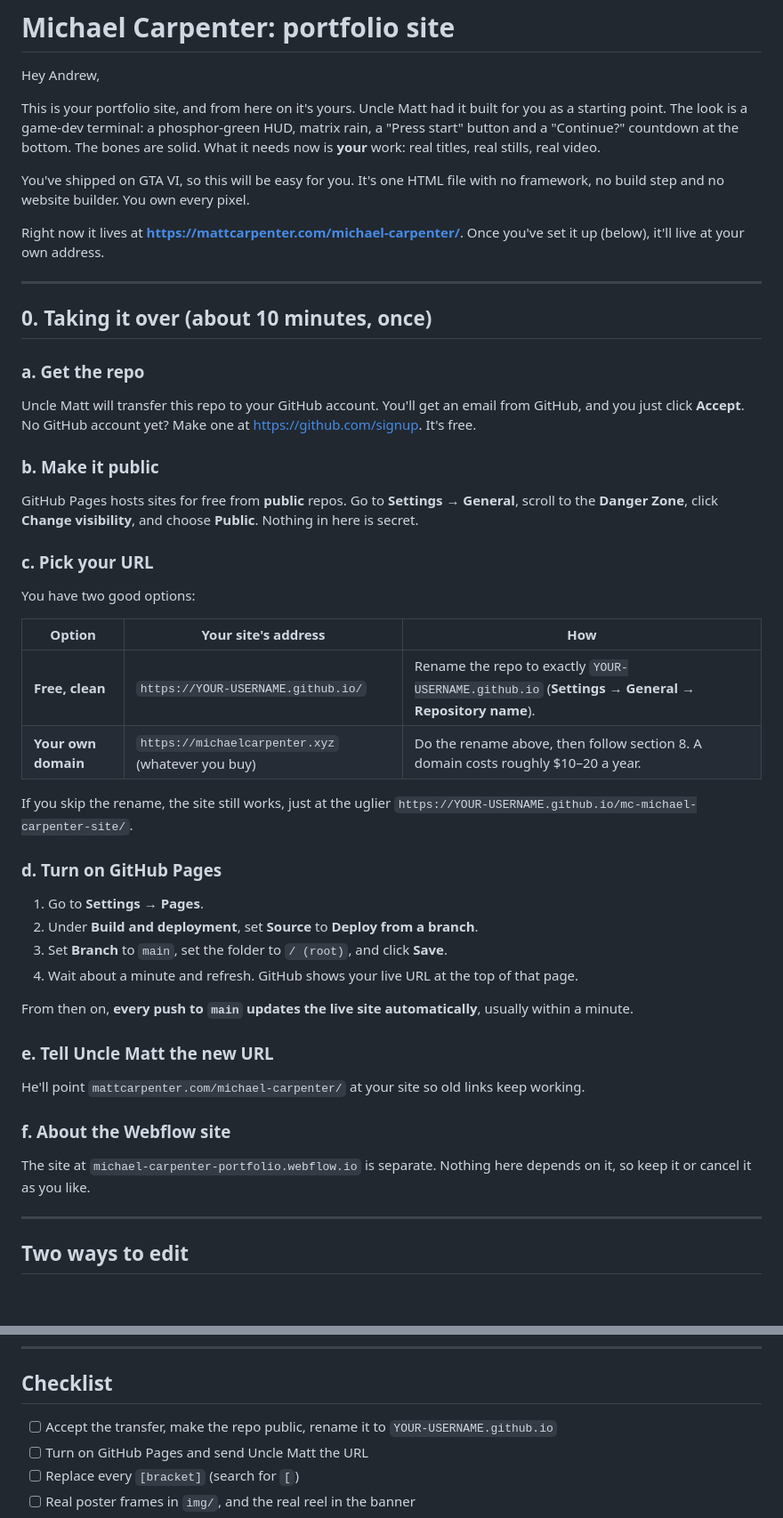
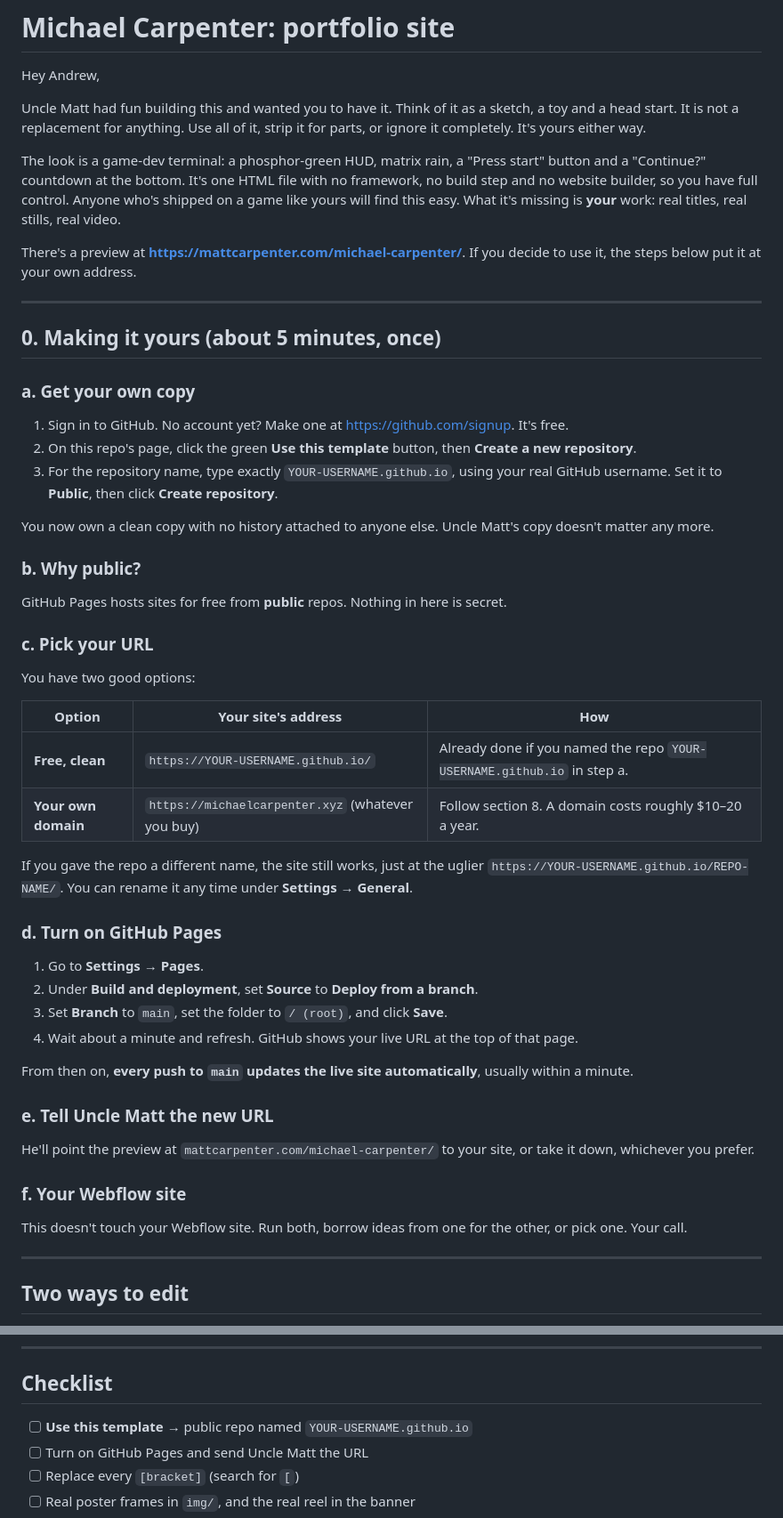
Before and after one commit to mattcarp/portfolio-starter, a Markdown page: README.md, 2 parts joined by grey strips. Shown at 89% size. Rendered like a GitHub page; blank space fills up the shorter version.

Commit message:
README: template-based handover, softer framing for Andrew
Co-Authored-By: Claude Opus 5.5 <noreply@anthropic.com>
Claude-Session: https://claude.ai/code/session_01YJJAFT6hd3HihZxQRxLyjH

```diff
--- a/README.md
+++ b/README.md
@@ -2,23 +2,27 @@
 
 Hey Andrew,
 
-This is your portfolio site, and from here on it's yours. Uncle Matt had it built for you as a starting point. The look is a game-dev terminal: a phosphor-green HUD, matrix rain, a "Press start" button and a "Continue?" countdown at the bottom. The bones are solid. What it needs now is **your** work: real titles, real stills, real video.
+Uncle Matt had fun building this and wanted you to have it. Think of it as a sketch, a toy and a head start. It is not a replacement for anything. Use all of it, strip it for parts, or ignore it completely. It's yours either way.
 
-You've shipped on GTA VI, so this will be easy for you. It's one HTML file with no framework, no build step and no website builder. You own every pixel.
+The look is a game-dev terminal: a phosphor-green HUD, matrix rain, a "Press start" button and a "Continue?" countdown at the bottom. It's one HTML file with no framework, no build step and no website builder, so you have full control. Anyone who's shipped on a game like yours will find this easy. What it's missing is **your** work: real titles, real stills, real video.
 
-Right now it lives at **https://mattcarpenter.com/michael-carpenter/**. Once you've set it up (below), it'll live at your own address.
+There's a preview at **https://mattcarpenter.com/michael-carpenter/**. If you decide to use it, the steps below put it at your own address.
 
 ---
 
-## 0. Taking it over (about 10 minutes, once)
+## 0. Making it yours (about 5 minutes, once)
 
-### a. Get the repo
+### a. Get your own copy
 
-Uncle Matt will transfer this repo to your GitHub account. You'll get an email from GitHub, and you just click **Accept**. No GitHub account yet? Make one at https://github.com/signup. It's free.
+1. Sign in to GitHub. No account yet? Make one at https://github.com/signup. It's free.
+2. On this repo's page, click the green **Use this template** button, then **Create a new repository**.
+3. For the repository name, type exactly `YOUR-USERNAME.github.io`, using your real GitHub username. Set it to **Public**, then click **Create repository**.
 
-### b. Make it public
+You now own a clean copy with no history attached to anyone else. Uncle Matt's copy doesn't matter any more.
 
-GitHub Pages hosts sites for free from **public** repos. Go to **Settings → General**, scroll to the **Danger Zone**, click **Change visibility**, and choose **Public**. Nothing in here is secret.
+### b. Why public?
+
+GitHub Pages hosts sites for free from **public** repos. Nothing in here is secret.
 
 ### c. Pick your URL
 
@@ -26,10 +30,10 @@ You have two good options:
 
 | Option | Your site's address | How |
 |---|---|---|
-| **Free, clean** | `https://YOUR-USERNAME.github.io/` | Rename the repo to exactly `YOUR-USERNAME.github.io` (**Settings → General → Repository name**). |
-| **Your own domain** | `https://michaelcarpenter.xyz` (whatever you buy) | Do the rename above, then follow section 8. A domain costs roughly $10–20 a year. |
+| **Free, clean** | `https://YOUR-USERNAME.github.io/` | Already done if you named the repo `YOUR-USERNAME.github.io` in step a. |
+| **Your own domain** | `https://michaelcarpenter.xyz` (whatever you buy) | Follow section 8. A domain costs roughly $10–20 a year. |
 
-If you skip the rename, the site still works, just at the uglier `https://YOUR-USERNAME.github.io/mc-michael-carpenter-site/`.
+If you gave the repo a different name, the site still works, just at the uglier `https://YOUR-USERNAME.github.io/REPO-NAME/`. You can rename it any time under **Settings → General**.
 
 ### d. Turn on GitHub Pages
 
@@ -42,11 +46,11 @@ From then on, **every push to `main` updates the live site automatically**, usua
 
 ### e. Tell Uncle Matt the new URL
 
-He'll point `mattcarpenter.com/michael-carpenter/` at your site so old links keep working.
+He'll point the preview at `mattcarpenter.com/michael-carpenter/` to your site, or take it down, whichever you prefer.
 
-### f. About the Webflow site
+### f. Your Webflow site
 
-The site at `michael-carpenter-portfolio.webflow.io` is separate. Nothing here depends on it, so keep it or cancel it as you like.
+This doesn't touch your Webflow site. Run both, borrow ideas from one for the other, or pick one. Your call.
 
 ---
 
@@ -219,7 +223,7 @@ The page currently tells search engines to stay away, because it's full of place
 
 ## Checklist
 
-- [ ] Accept the transfer, make the repo public, rename it to `YOUR-USERNAME.github.io`
+- [ ] **Use this template** → public repo named `YOUR-USERNAME.github.io`
 - [ ] Turn on GitHub Pages and send Uncle Matt the URL
 - [ ] Replace every `[bracket]` (search for `[`)
 - [ ] Real poster frames in `img/`, and the real reel in the banner
```
